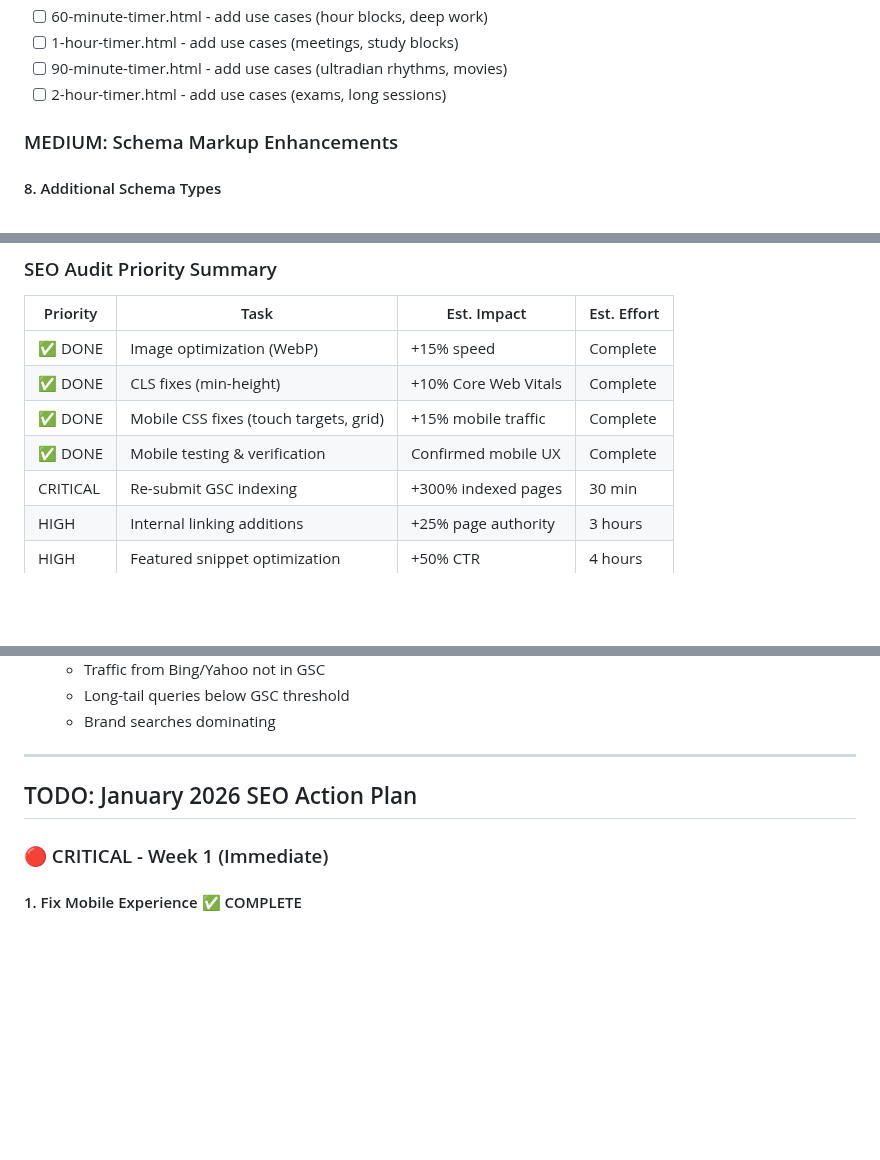
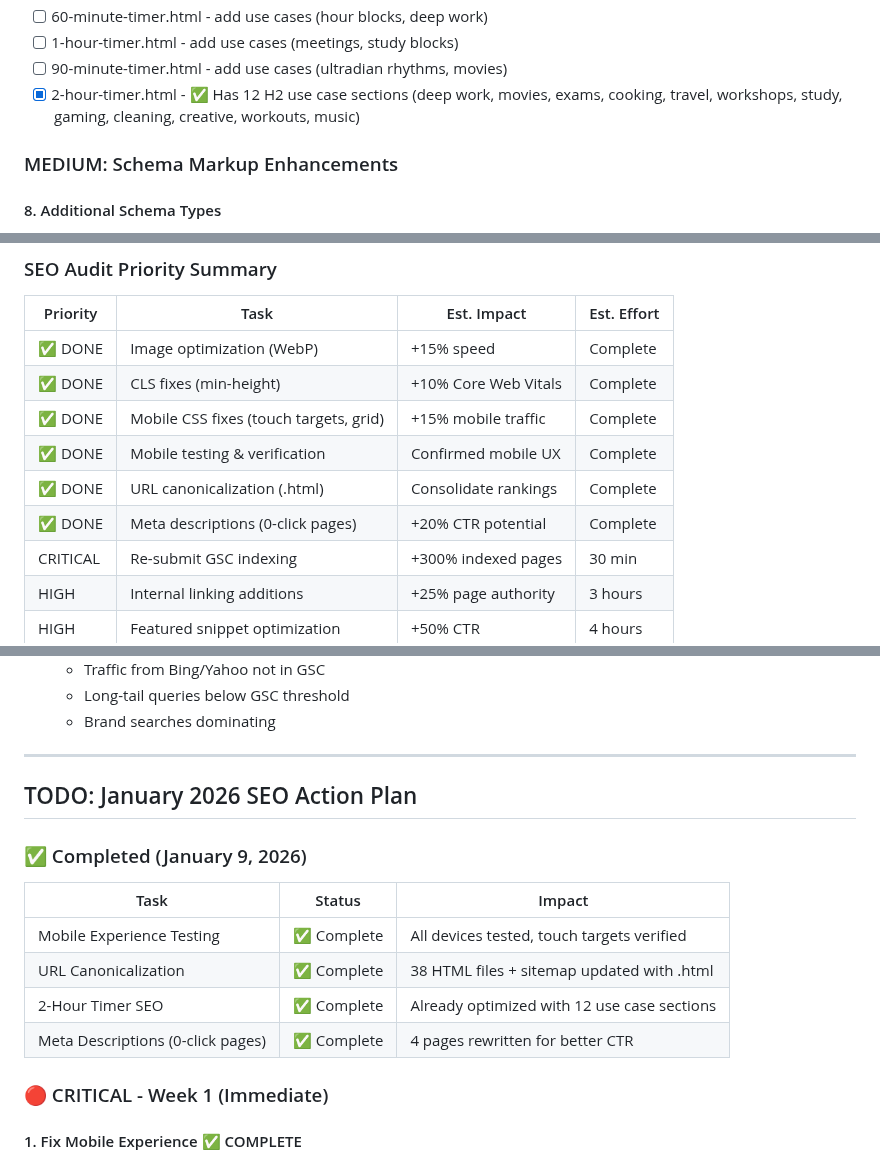
Before and after one commit to ryanpate/lazytimer, a Markdown page: CLAUDE.md, 3 parts joined by grey strips. GitHub-like rendering; blank space fills up the shorter version.

Commit message:
Update CLAUDE.md: Mark January 9 completions and clean up TODOs
- Added "Completed (January 9, 2026)" summary table
- Updated SEO Audit Priority Summary with new completions
- Marked 2-hour-timer.html use cases as complete (has 12 H2 sections)
- URL canonicalization and meta descriptions marked done

Remaining CRITICAL: Re-submit sitemap to GSC

Co-Authored-By: Claude Opus 4.5 <noreply@anthropic.com>

```diff
--- a/CLAUDE.md
+++ b/CLAUDE.md
@@ -967,7 +967,7 @@ A: A Pomodoro timer should be 25 minutes, followed by a 5-minute break. This int
 - [ ] 60-minute-timer.html - add use cases (hour blocks, deep work)
 - [ ] 1-hour-timer.html - add use cases (meetings, study blocks)
 - [ ] 90-minute-timer.html - add use cases (ultradian rhythms, movies)
-- [ ] 2-hour-timer.html - add use cases (exams, long sessions)
+- [x] 2-hour-timer.html - ✅ Has 12 H2 use case sections (deep work, movies, exams, cooking, travel, workshops, study, gaming, cleaning, creative, workouts, music)
 
 ### MEDIUM: Schema Markup Enhancements
 
@@ -1046,6 +1046,8 @@ Target blogs in these niches:
 | ✅ DONE | CLS fixes (min-height) | +10% Core Web Vitals | Complete |
 | ✅ DONE | Mobile CSS fixes (touch targets, grid) | +15% mobile traffic | Complete |
 | ✅ DONE | Mobile testing & verification | Confirmed mobile UX | Complete |
+| ✅ DONE | URL canonicalization (.html) | Consolidate rankings | Complete |
+| ✅ DONE | Meta descriptions (0-click pages) | +20% CTR potential | Complete |
 | CRITICAL | Re-submit GSC indexing | +300% indexed pages | 30 min |
 | HIGH | Internal linking additions | +25% page authority | 3 hours |
 | HIGH | Featured snippet optimization | +50% CTR | 4 hours |
@@ -1403,6 +1405,14 @@ Replaced the analog stopwatch with rotating hands with a modern SVG progress cir
 
 ## TODO: January 2026 SEO Action Plan
 
+### ✅ Completed (January 9, 2026)
+| Task | Status | Impact |
+|------|--------|--------|
+| Mobile Experience Testing | ✅ Complete | All devices tested, touch targets verified |
+| URL Canonicalization | ✅ Complete | 38 HTML files + sitemap updated with .html |
+| 2-Hour Timer SEO | ✅ Complete | Already optimized with 12 use case sections |
+| Meta Descriptions (0-click pages) | ✅ Complete | 4 pages rewritten for better CTR |
+
 ### 🔴 CRITICAL - Week 1 (Immediate)
 
 #### 1. Fix Mobile Experience ✅ COMPLETE
```
